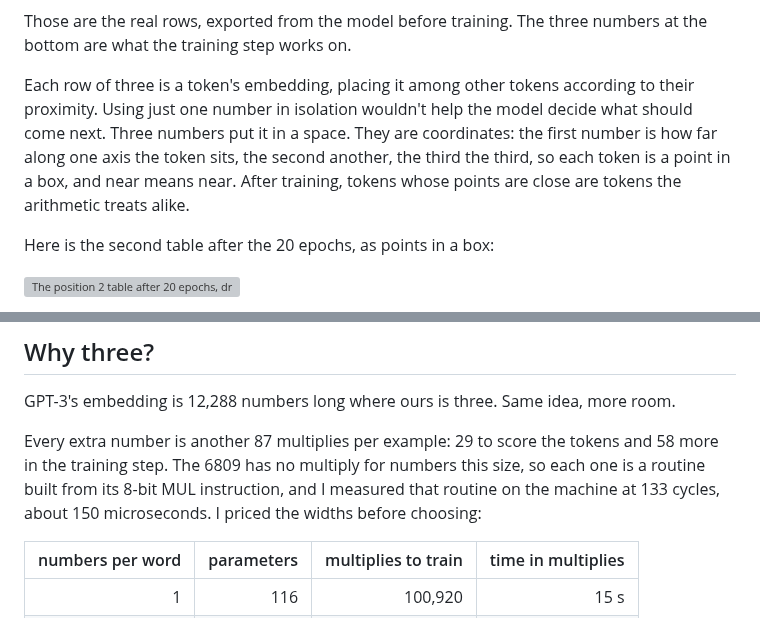
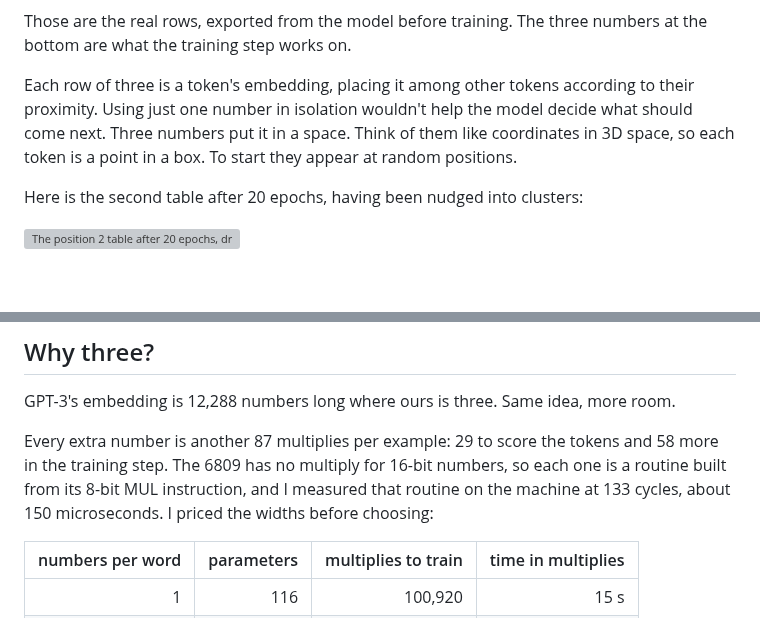
Before and after one commit to svetzal/coco-llm, a Markdown page: presentation/posts/02-where-the-numbers-live.md, 2 parts joined by grey strips. Rendered like a GitHub page; blank space fills up the shorter version; grey boxes are pictures that could not be loaded.

Commit message:
presentation: post 2, Stacey's pass over the embedding passage and why three
Claude-Session-Id: 4357d8c4-2d07-4eca-b1c8-58cc22a0a7d2

```diff
--- a/presentation/posts/02-where-the-numbers-live.md
+++ b/presentation/posts/02-where-the-numbers-live.md
@@ -41,9 +41,9 @@ add them                -0.0295   -0.0453   +0.0415
 
 Those are the real rows, exported from the model before training. The three numbers at the bottom are what the training step works on.
 
-Each row of three is a token's embedding, placing it among other tokens according to their proximity. Using just one number in isolation wouldn't help the model decide what should come next. Three numbers put it in a space. They are coordinates: the first number is how far along one axis the token sits, the second another, the third the third, so each token is a point in a box, and near means near. After training, tokens whose points are close are tokens the arithmetic treats alike.
+Each row of three is a token's embedding, placing it among other tokens according to their proximity. Using just one number in isolation wouldn't help the model decide what should come next. Three numbers put it in a space. Think of them like coordinates in 3D space, so each token is a point in a box. To start they appear at random positions.
 
-Here is the second table after the 20 epochs, as points in a box:
+Here is the second table after 20 epochs, having been nudged into clusters:
 
 ![The position 2 table after 20 epochs, drawn on the CoCo's green screen as points inside a wireframe box, each with a dashed drop line to the floor. The six makers are larger amber points close together on the right, labelled ACORN, APPLE, ATARI, COMMODORE, SINCLAIR and TANDY. The model names are small black points bunched on the left, most of them labelled, with COLOR, BBC, ZX and MODEL high up on their own. A caption reads: tokens that are followed by the same kind of token end up near each other; END lies far above this box.](images/twenty-nine-points.png)
 
@@ -57,7 +57,7 @@ Two positions, 29 tokens, three numbers each: 174 numbers, most of the model.
 
 GPT-3's embedding is 12,288 numbers long where ours is three. Same idea, more room.
 
-Every extra number is another 87 multiplies per example: 29 to score the tokens and 58 more in the training step. The 6809 has no multiply for numbers this size, so each one is a routine built from its 8-bit MUL instruction, and I measured that routine on the machine at 133 cycles, about 150 microseconds. I priced the widths before choosing:
+Every extra number is another 87 multiplies per example: 29 to score the tokens and 58 more in the training step. The 6809 has no multiply for 16-bit numbers, so each one is a routine built from its 8-bit MUL instruction, and I measured that routine on the machine at 133 cycles, about 150 microseconds. I priced the widths before choosing:
 
 | numbers per word | parameters | multiplies to train | time in multiplies |
 | ---------------: | ---------: | ------------------: | -----------------: |
```
